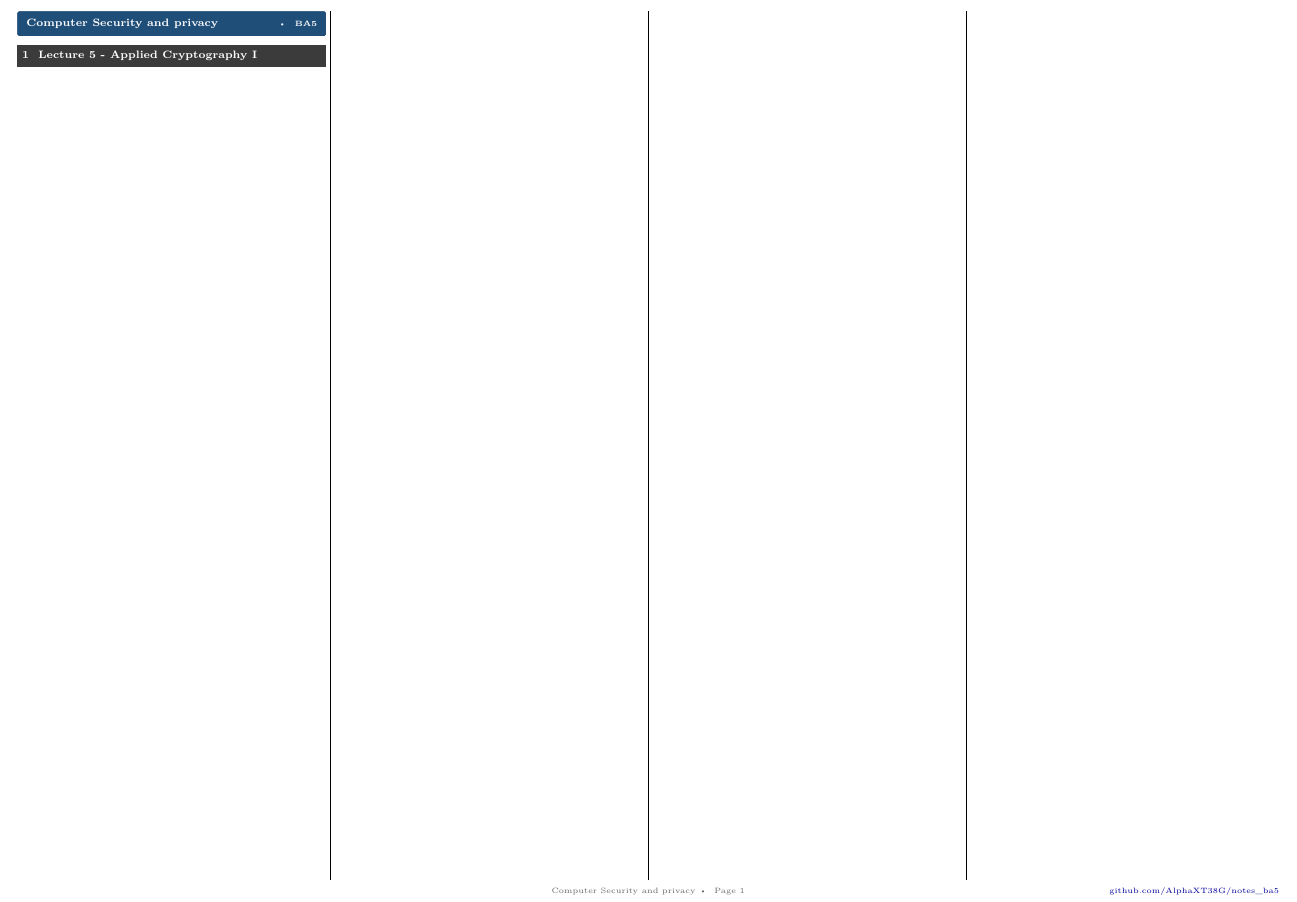
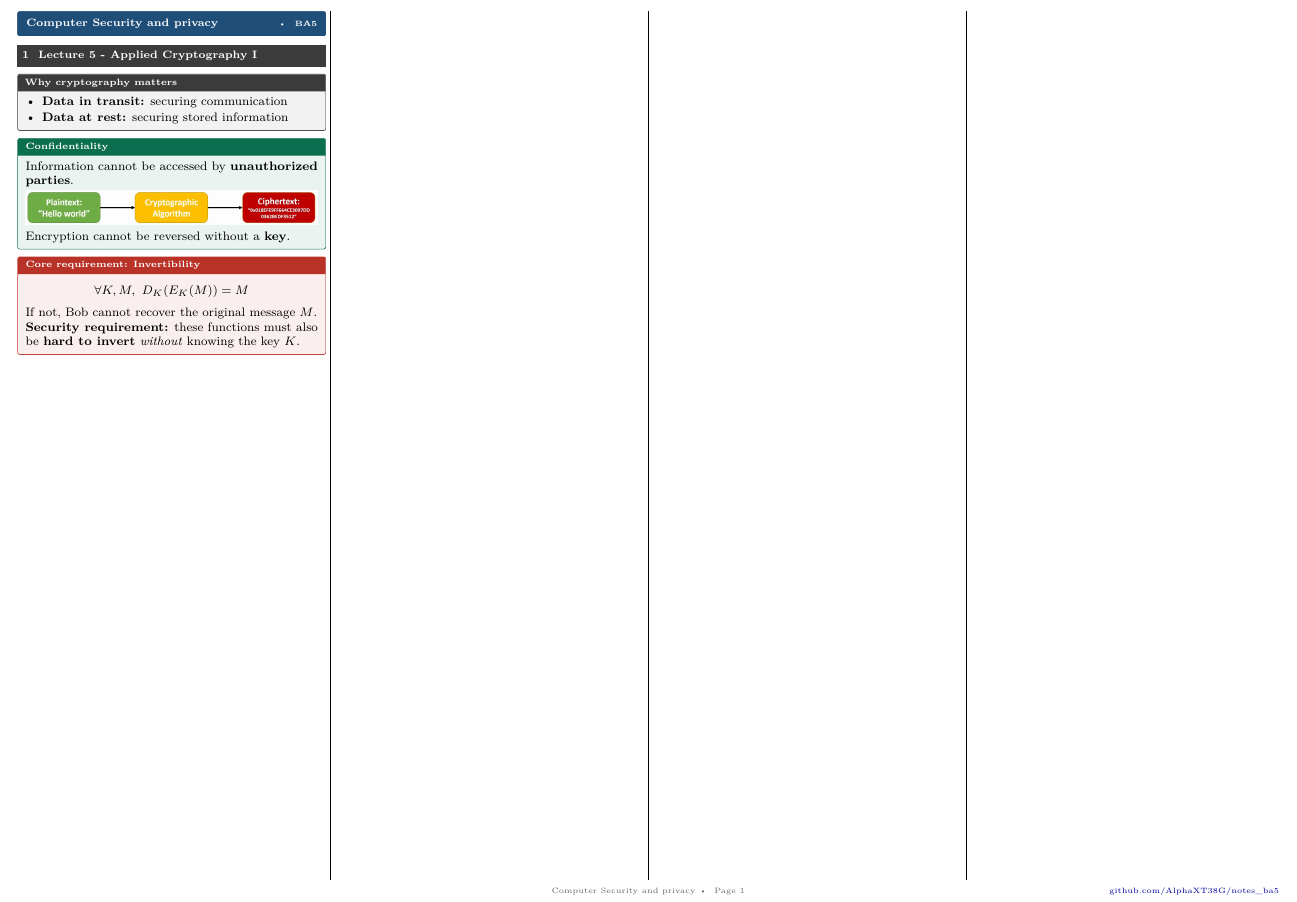
Before and after one commit to AlphaXT38G/notes_ba5, a LaTeX document (compsec/cheatsheet.tex): part of the page, cut so that both start at the same text. Compiled offline with pdfLaTeX.

Commit message:
feat(l05-1): add content

```diff
--- a/compsec/cheatsheet.tex
+++ b/compsec/cheatsheet.tex
@@ -11,6 +11,25 @@
 \cheattitle{Computer Security and privacy}{}{BA5}
 
 \section{Lecture 5 - Applied Cryptography I}
+
+\begin{warn}[title=Why cryptography matters]
+    \begin{itemize}
+        \item \textbf{Data in transit:} securing communication
+        \item \textbf{Data at rest:} securing stored information
+    \end{itemize}
+\end{warn}
+
+\begin{defn}[title=Confidentiality]
+    Information cannot be accessed by \textbf{unauthorized parties}.
+    \par\vspace{1pt}{\centering\includegraphics[width=\linewidth,keepaspectratio]{images/lecture05/encryption-flow.png}\par}\vspace{1pt}
+    Encryption cannot be reversed without a \textbf{key}.
+\end{defn}
+
+\begin{thm}[title=Core requirement: Invertibility]
+    \[ \forall K, M,\ D_K(E_K(M)) = M \]
+    If not, Bob cannot recover the original message $M$.\\
+    \textbf{Security requirement:} these functions must also be \textbf{hard to invert} \textit{without} knowing the key $K$.
+\end{thm}
 
 \iffalse
 \section{Lecture 5 - Network \& File Syscalls}
```
Also changed, not shown: compsec/images/lecture05/encryption-flow.png (added).
